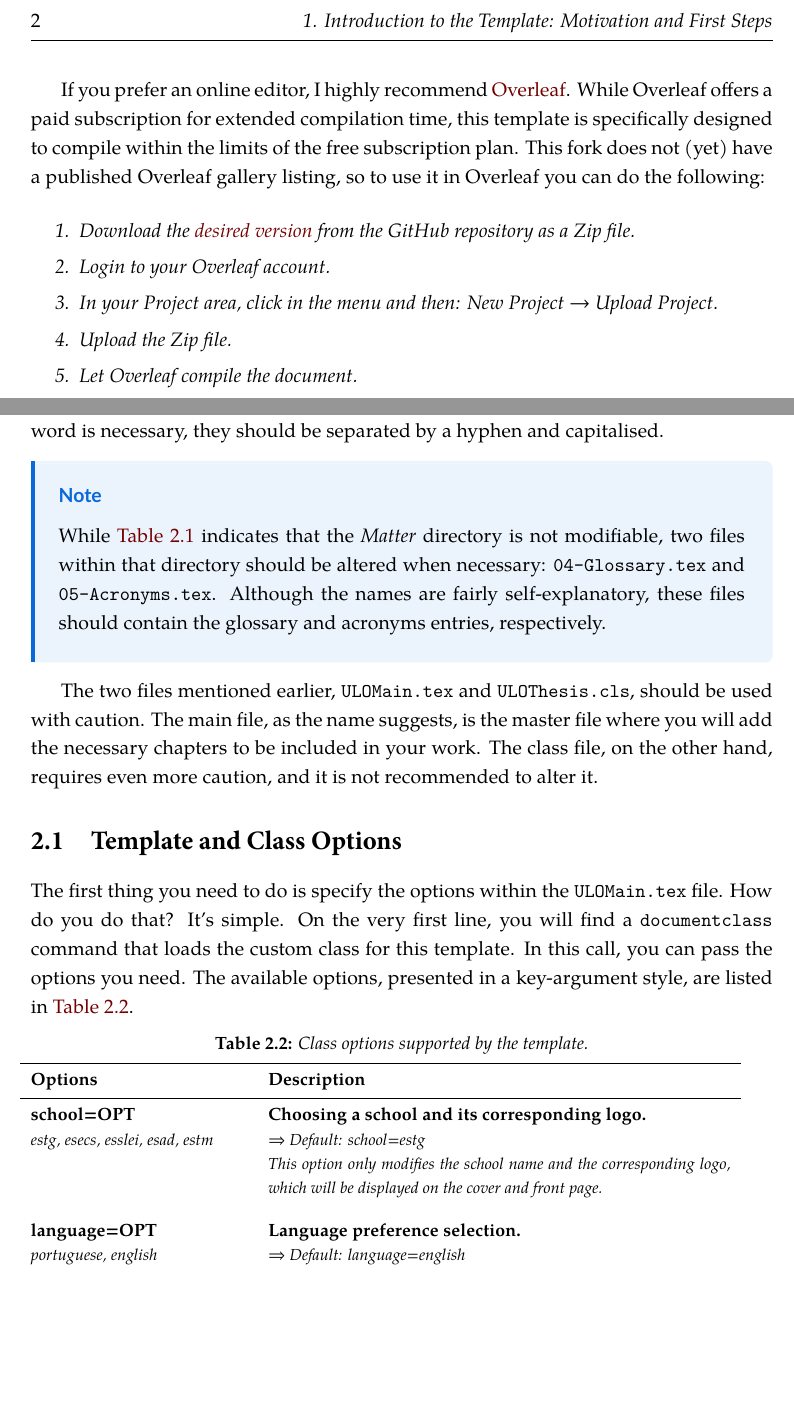
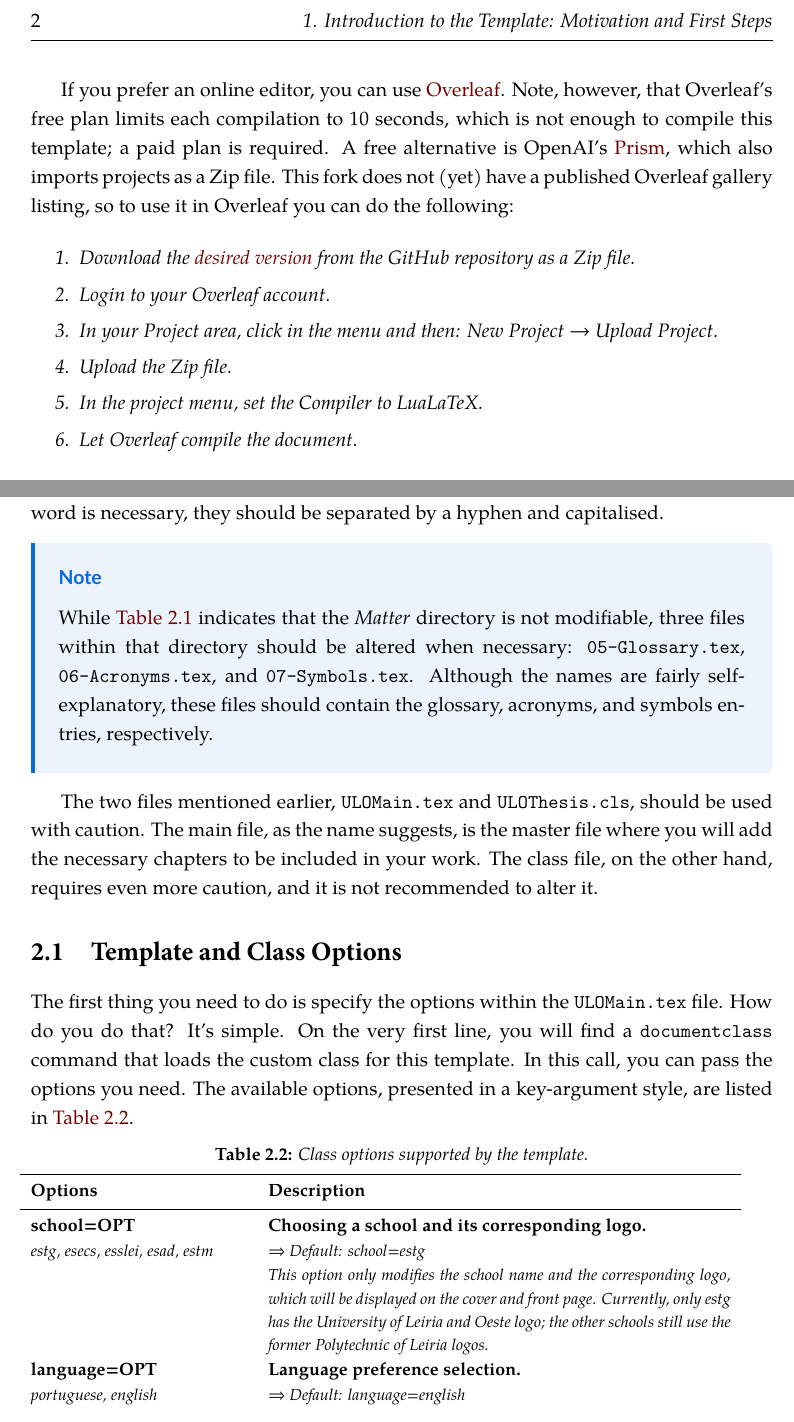
Before and after one commit to mfrade/ULO-thesis, a LaTeX thesis (ULOMain.tex, which reads Chapters/01-Introduction.tex, Chapters/02-User-Guide.tex): two parts of pages 29 and 32 of 60, joined at a grey line, cut so that both start at the same text, the shorter picture padded with empty space. Compiled offline with XeLaTeX.

Commit message:
Release 2.0.2: guide corrections and Windows-compatible latexmkrc
- User guide: correct glossary/acronyms/symbols file names, the
  aiacknowledgement option name, the docstage default, and the swapped
  chapterstyle/coverstyle descriptions; note that only estg has the
  ULO logo.
- Introduction: Overleaf's free plan (10 s) cannot compile the
  template; mention OpenAI Prism and the LuaLaTeX compiler setting.
- .latexmkrc: create .aux subfolders in Perl and call makeglossaries
  without shell quoting, so it also works on Windows.

Co-Authored-By: Claude Opus 5.5 <noreply@anthropic.com>

```diff
--- a/Chapters/01-Introduction.tex
+++ b/Chapters/01-Introduction.tex
@@ -26,7 +26,7 @@ I've been using \LaTeX~since 2020 for a wide range of purposes. Over time, I've
 \section{Getting Started}
 To start using this template, you first need to know how to use \LaTeX. For this, please refer to \autoref{cp:latex-tutorial}. Once you are familiar with \LaTeX, you will need to either install it locally or use an online \LaTeX~editor.
 
-If you prefer an online editor, I highly recommend \href{https://www.overleaf.com/}{Overleaf}. While Overleaf offers a paid subscription for extended compilation time, this template is specifically designed to compile within the limits of the free subscription plan. This fork does not (yet) have a published Overleaf gallery listing, so to use it in Overleaf you can do the following:
+If you prefer an online editor, you can use \href{https://www.overleaf.com/}{Overleaf}. Note, however, that Overleaf's free plan limits each compilation to 10 seconds, which is not enough to compile this template; a paid plan is required. A free alternative is OpenAI's \href{https://prism.openai.com/}{Prism}, which also imports projects as a Zip file. This fork does not (yet) have a published Overleaf gallery listing, so to use it in Overleaf you can do the following:
 
 \begin{enumerate}[font=\itshape]
     \setlength{\itemsep}{.375em}
@@ -34,6 +34,7 @@ If you prefer an online editor, I highly recommend \href{https://www.overleaf.co
     \item \textit{Login to your Overleaf account.}
     \item \textit{In your Project area, click in the menu and then: New Project \(\to\) Upload Project.}
     \item \textit{Upload the Zip file.}
+    \item \textit{In the project menu, set the Compiler to LuaLaTeX.}
     \item \textit{Let Overleaf compile the document.}
 \end{enumerate}
 
--- a/Chapters/02-User-Guide.tex
+++ b/Chapters/02-User-Guide.tex
@@ -26,7 +26,7 @@ If you plan to use this template, please read this chapter carefully. It provide
 It is crucial to note that the files are organised according to a specific naming convention, which must be \textbf{respected} and \textbf{maintained}. The naming convention consists of an ascending two-digit numeric value, followed by a hyphen, and then the file name in capital letters. The name should always aim to be a single word. If more than one word is necessary, they should be separated by a hyphen and capitalised.
 
 \begin{block}[note]
-While \autoref{tab:file-structure} indicates that the \textit{Matter} directory is not modifiable, two files within that directory should be altered when necessary: \texttt{04-Glossary.tex} and \texttt{05-Acronyms.tex}. Although the names are fairly self-explanatory, these files should contain the glossary and acronyms entries, respectively.
+While \autoref{tab:file-structure} indicates that the \textit{Matter} directory is not modifiable, three files within that directory should be altered when necessary: \texttt{05-Glossary.tex}, \texttt{06-Acronyms.tex}, and \texttt{07-Symbols.tex}. Although the names are fairly self-explanatory, these files should contain the glossary, acronyms, and symbols entries, respectively.
 \end{block}
 
 The two files mentioned earlier, \texttt{ULOMain.tex} and \texttt{ULOThesis.cls}, should be used with caution. The main file, as the name suggests, is the master file where you will add the necessary chapters to be included in your work. The class file, on the other hand, requires even more caution, and it is not recommended to alter it.
@@ -64,22 +64,22 @@ The first thing you need to do is specify the options within the \texttt{ULOMain
 
 \textbf{school=OPT} & \textbf{Choosing a school and its corresponding logo.} \\
 \multirow[t]{2}{*}{\footnotesize{\textit{estg, esecs, esslei, esad, estm}}} & \footnotesize{\textit{$\Rightarrow$ Default: school=estg}} \\
-& \footnotesize{\textit{This option only modifies the school name and the corresponding logo, which will be displayed on the cover and front page.}} \\[1.70em]
+& \footnotesize{\textit{This option only modifies the school name and the corresponding logo, which will be displayed on the cover and front page. Currently, only estg has the University of Leiria and Oeste logo; the other schools still use the former Polytechnic of Leiria logos.}} \\[1.70em]
 
 \textbf{language=OPT} & \textbf{Language preference selection.} \\
 \footnotesize{\textit{portuguese, english}} & \footnotesize{\textit{$\Rightarrow$ Default: language=english}} \\[0.85em]
 
-\textbf{chapterstyle=OPT} & \textbf{Selection of a cover design style.} \\
+\textbf{chapterstyle=OPT} & \textbf{Choosing a style for the chapter.} \\
 \multirow[t]{2}{*}{\footnotesize{\textit{classic, modern, fancy}}} & \footnotesize{\textit{$\Rightarrow$ Default: chapterstyle=classic}} \\
 & \footnotesize{\textit{This option modifies the appearance of the chapter, including its title and numbering style. Explore the available styles and apply the one you prefer.}} \\[1.70em]
 
-\textbf{coverstyle=OPT} & \textbf{Choosing a style for the chapter.} \\
+\textbf{coverstyle=OPT} & \textbf{Selection of a cover design style.} \\
 \multirow[t]{3}{*}{\footnotesize{\textit{classic, bw}}} & \footnotesize{\textit{$\Rightarrow$ Default: coverstyle=classic}} \\
-& \footnotesize{\textit{classic $\rightarrow$ Put the cover on in the original red.}} \\
+& \footnotesize{\textit{classic $\rightarrow$ Cover in the original dark red.}} \\
 & \footnotesize{\textit{bw $\rightarrow$ Make the cover black and white.}} \\
 
 \textbf{docstage=OPT} & \textbf{Choosing a stage for you document.} \\
-\multirow[t]{3}{*}{\footnotesize{\textit{final, working}}} & \footnotesize{\textit{$\Rightarrow$ Default: docstage=final}} \\
+\multirow[t]{3}{*}{\footnotesize{\textit{final, working}}} & \footnotesize{\textit{$\Rightarrow$ Default: docstage=working}} \\
 & \footnotesize{\textit{final $\rightarrow$ Assumes this is the final version of the document.}} \\
 & \footnotesize{\textit{working $\rightarrow$ It assumes the document is a work in progress.}} \\[.3em]
 
--- a/ULOMain.tex
+++ b/ULOMain.tex
@@ -7,7 +7,7 @@
 
 %%% Template Version %%%
 % Must be defined before \documentclass: the class also uses it.
-\newcommand{\TemplateVersion}{2.0.1}
+\newcommand{\TemplateVersion}{2.0.2}
 
 %%% Document Options %%%
 \documentclass[
```
Also changed, not shown: Matter/04-AI.tex (+2 -2 lines), .latexmkrc, CHANGELOG.md.
